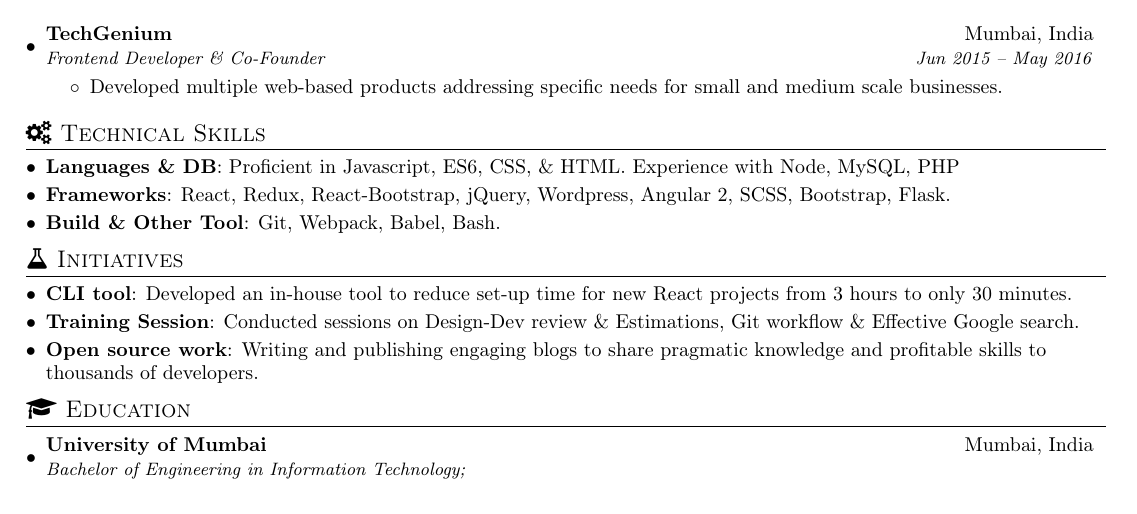
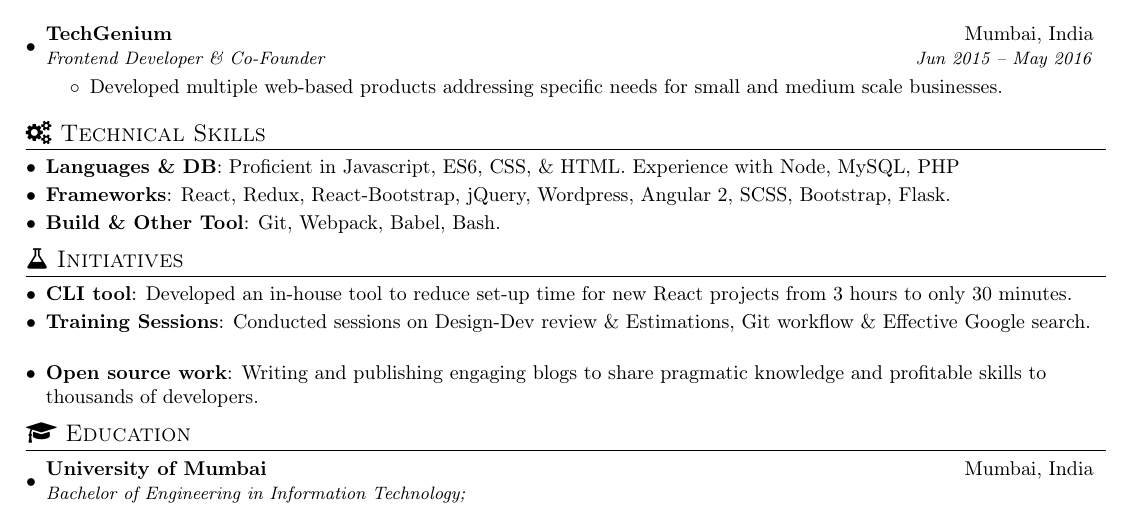
Before and after one commit to nirajrajgor/nirajrajgor.github.io, a LaTeX document (NirajRajgorSDE1.tex): part of the page, cut so that both start at the same text. Compiled offline with pdfLaTeX.

Commit message:
's' added

```diff
--- a/NirajRajgorSDE1.tex
+++ b/NirajRajgorSDE1.tex
@@ -167,7 +167,7 @@ I have 5+ years of experience in designing \& developing medium \& large scale a
 \section{{\faFlask} Initiatives}
   \resumeSubHeadingListStart
   \resumeSubItem{CLI tool}{Developed an in-house tool to reduce set-up time for new React projects from 3 hours to only 30 minutes.}
-  \resumeSubItem{Training Session}{Conducted sessions on Design-Dev review \& Estimations, Git workflow \& Effective Google search.}
+  \resumeSubItem{Training Sessions}{Conducted sessions on Design-Dev review \& Estimations, Git workflow \& Effective Google search.}
   \resumeSubItem{Open source work}{Writing and publishing engaging blogs to share pragmatic knowledge and profitable skills to thousands of developers.}
   \resumeSubHeadingListEnd
 
```
Also changed, not shown: __latexindent_temp.tex (+1 -1 lines), NirajRajgorSDE1.pdf.
